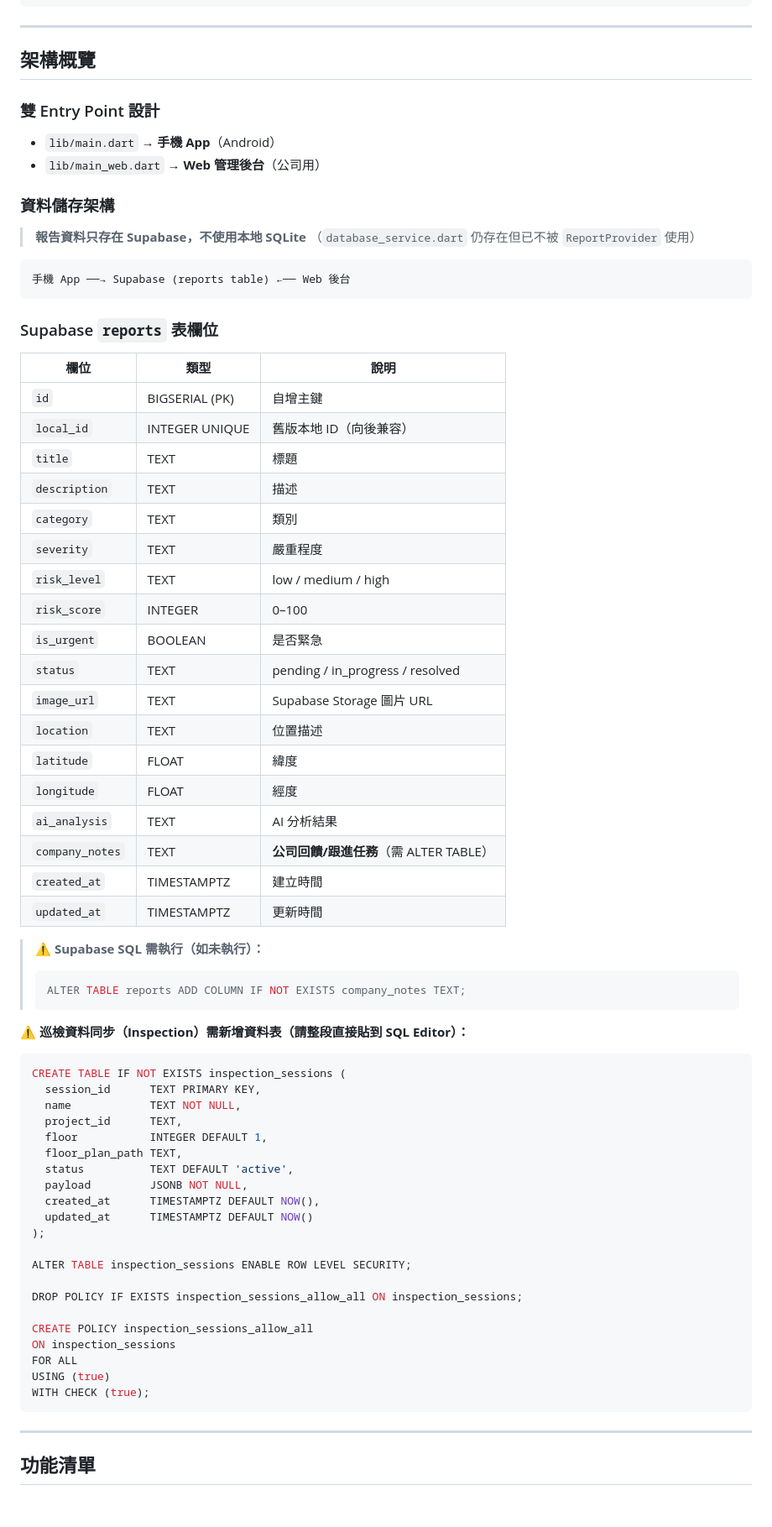
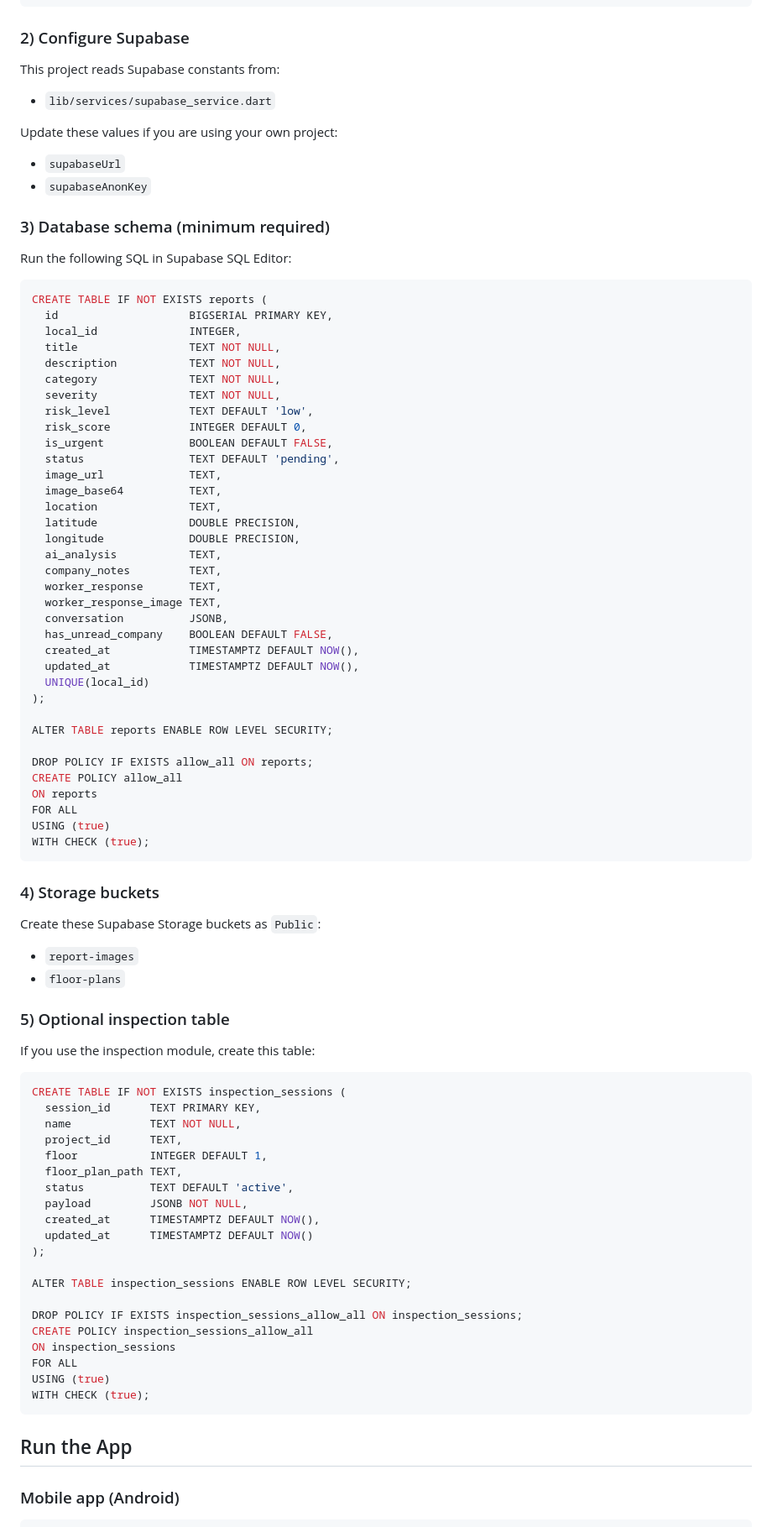
Before and after one commit to bil1812136-create/bsafe, a Markdown page: bsafe/flutter_app/README.md, the part around one of its changes. Shown at 84% size. GitHub-like rendering.

Commit message:
re wtire the README

````diff
--- a/bsafe/flutter_app/README.md
+++ b/bsafe/flutter_app/README.md
@@ -42,51 +80,70 @@ flutter run -d chrome --target lib/main_web.dart --dart-define=GEMINI_API_KEY=$e
 flutter pub get
 ```
 
----
+### 2) Configure Supabase
 
-## 架構概覽
+This project reads Supabase constants from:
 
-### 雙 Entry Point 設計
-- `lib/main.dart` → **手機 App**（Android）
-- `lib/main_web.dart` → **Web 管理後台**（公司用）
+- `lib/services/supabase_service.dart`
 
-### 資料儲存架構
-> **報告資料只存在 Supabase，不使用本地 SQLite**
-> （`database_service.dart` 仍存在但已不被 `ReportProvider` 使用）
+Update these values if you are using your own project:
 
-```
-手機 App ──→ Supabase (reports table) ←── Web 後台
+- `supabaseUrl`
+- `supabaseAnonKey`
+
+### 3) Database schema (minimum required)
+
+Run the following SQL in Supabase SQL Editor:
+
+```sql
+CREATE TABLE IF NOT EXISTS reports (
+  id                    BIGSERIAL PRIMARY KEY,
+  local_id              INTEGER,
+  title                 TEXT NOT NULL,
+  description           TEXT NOT NULL,
+  category              TEXT NOT NULL,
+  severity              TEXT NOT NULL,
+  risk_level            TEXT DEFAULT 'low',
+  risk_score            INTEGER DEFAULT 0,
+  is_urgent             BOOLEAN DEFAULT FALSE,
+  status                TEXT DEFAULT 'pending',
+  image_url             TEXT,
+  image_base64          TEXT,
+  location              TEXT,
+  latitude              DOUBLE PRECISION,
+  longitude             DOUBLE PRECISION,
+  ai_analysis           TEXT,
+  company_notes         TEXT,
+  worker_response       TEXT,
+  worker_response_image TEXT,
+  conversation          JSONB,
+  has_unread_company    BOOLEAN DEFAULT FALSE,
+  created_at            TIMESTAMPTZ DEFAULT NOW(),
+  updated_at            TIMESTAMPTZ DEFAULT NOW(),
+  UNIQUE(local_id)
+);
+
+ALTER TABLE reports ENABLE ROW LEVEL SECURITY;
+
+DROP POLICY IF EXISTS allow_all ON reports;
+CREATE POLICY allow_all
+ON reports
+FOR ALL
+USING (true)
+WITH CHECK (true);
 ```
 
-### Supabase `reports` 表欄位
+### 4) Storage buckets
 
-| 欄位 | 類型 | 說明 |
-|------|------|------|
-| `id` | BIGSERIAL (PK) | 自增主鍵 |
-| `local_id` | INTEGER UNIQUE | 舊版本地 ID（向後兼容） |
-| `title` | TEXT | 標題 |
-| `description` | TEXT | 描述 |
-| `category` | TEXT | 類別 |
-| `severity` | TEXT | 嚴重程度 |
-| `risk_level` | TEXT | low / medium / high |
-| `risk_score` | INTEGER | 0–100 |
-| `is_urgent` | BOOLEAN | 是否緊急 |
-| `status` | TEXT | pending / in_progress / resolved |
-| `image_url` | TEXT | Supabase Storage 圖片 URL |
-| `location` | TEXT | 位置描述 |
-| `latitude` | FLOAT | 緯度 |
-| `longitude` | FLOAT | 經度 |
-| `ai_analysis` | TEXT | AI 分析結果 |
-| `company_notes` | TEXT | **公司回饋/跟進任務**（需 ALTER TABLE） |
-| `created_at` | TIMESTAMPTZ | 建立時間 |
-| `updated_at` | TIMESTAMPTZ | 更新時間 |
+Create these Supabase Storage buckets as `Public`:
 
-> ⚠️ **Supabase SQL 需執行（如未執行）：**
-> ```sql
-> ALTER TABLE reports ADD COLUMN IF NOT EXISTS company_notes TEXT;
-> ```
+- `report-images`
+- `floor-plans`
 
-⚠️ **巡檢資料同步（Inspection）需新增資料表（請整段直接貼到 SQL Editor）：**
+### 5) Optional inspection table
+
+If you use the inspection module, create this table:
+
 ```sql
 CREATE TABLE IF NOT EXISTS inspection_sessions (
   session_id      TEXT PRIMARY KEY,
@@ -103,7 +160,6 @@ CREATE TABLE IF NOT EXISTS inspection_sessions (
 ALTER TABLE inspection_sessions ENABLE ROW LEVEL SECURITY;
 
 DROP POLICY IF EXISTS inspection_sessions_allow_all ON inspection_sessions;
-
 CREATE POLICY inspection_sessions_allow_all
 ON inspection_sessions
 FOR ALL
@@ -111,7 +167,7 @@ USING (true)
 WITH CHECK (true);
 ```
 
----
+## Run the App
 
-## 功能清單
+### Mobile app (Android)
 
````
Also changed, not shown: other parts of bsafe/flutter_app/README.md (+135 -219 lines).
